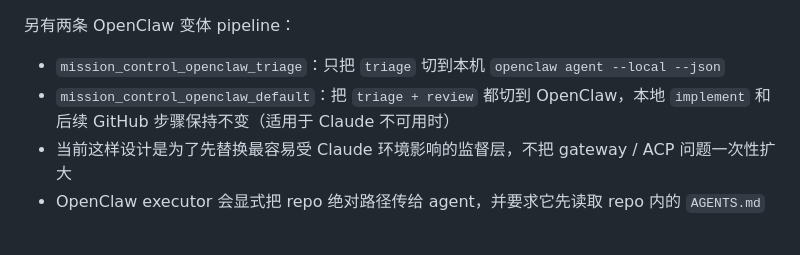
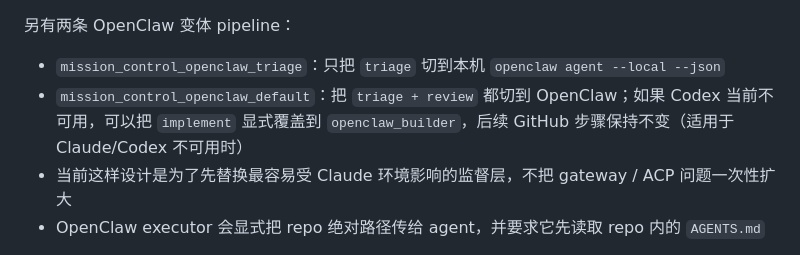
Before and after one commit to crused-fall/Openclaw-AIagent-control, a Markdown page: README.md, the part around the change. Drawn GitHub-style.

Commit message:
Clarify OpenClaw default implement override

```diff
--- a/README.md
+++ b/README.md
@@ -99,7 +99,7 @@ tests/
 另有两条 OpenClaw 变体 pipeline：
 
 - `mission_control_openclaw_triage`：只把 `triage` 切到本机 `openclaw agent --local --json`
-- `mission_control_openclaw_default`：把 `triage + review` 都切到 OpenClaw，本地 `implement` 和后续 GitHub 步骤保持不变（适用于 Claude 不可用时）
+- `mission_control_openclaw_default`：把 `triage + review` 都切到 OpenClaw；如果 Codex 当前不可用，可以把 `implement` 显式覆盖到 `openclaw_builder`，后续 GitHub 步骤保持不变（适用于 Claude/Codex 不可用时）
 - 当前这样设计是为了先替换最容易受 Claude 环境影响的监督层，不把 gateway / ACP 问题一次性扩大
 - OpenClaw executor 会显式把 repo 绝对路径传给 agent，并要求它先读取 repo 内的 `AGENTS.md`
 
```
